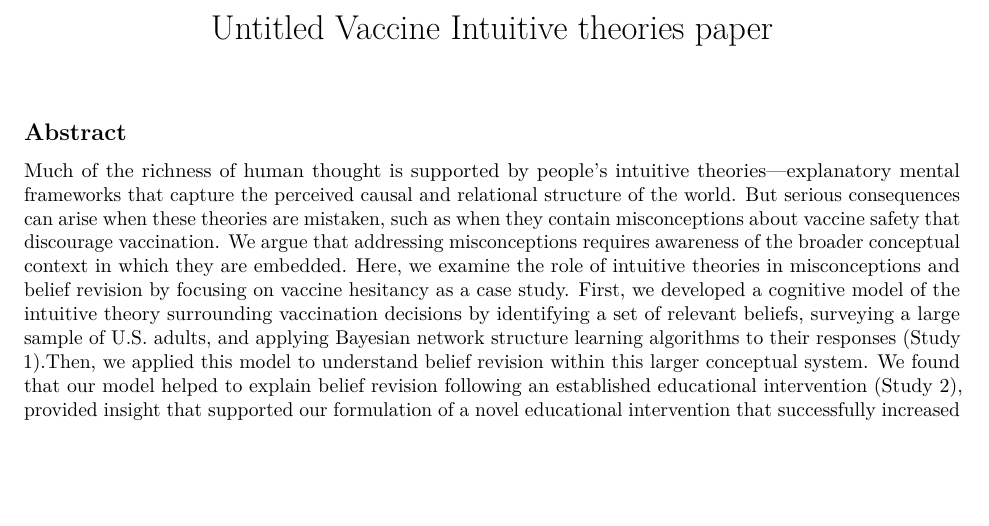
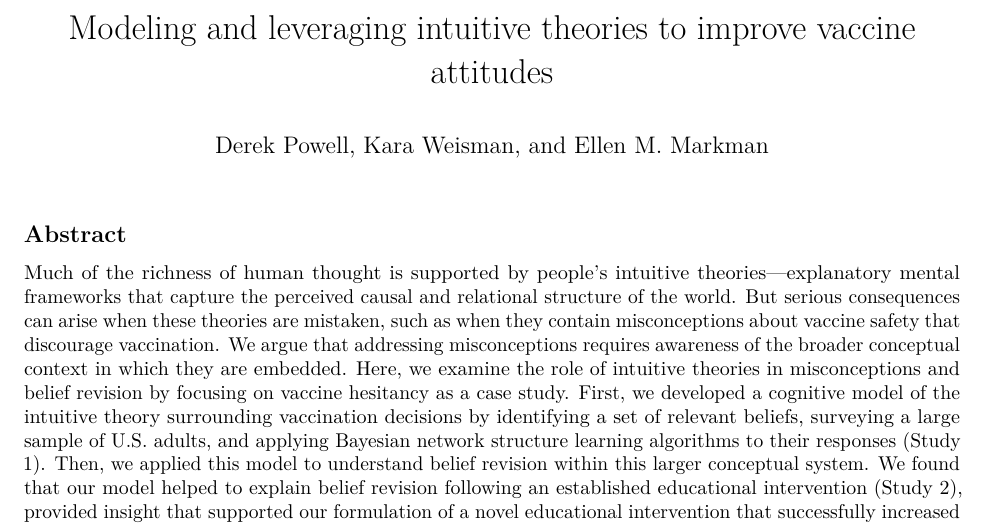
Before and after one commit to derekpowell/int-theory-vacc, an R Markdown document (paper/paper.Rmd): part of page 1 of 18, cut at the place of the change, the shorter picture padded with empty space. Rendered offline with R 4.5, knitr and Pandoc, then LaTeX, with nearby package versions; some code elsewhere in the file could not run offline.

Commit message:
cleaning up

```diff
--- a/paper/paper.Rmd
+++ b/paper/paper.Rmd
@@ -1,5 +1,6 @@
 ---
-title: "Untitled Vaccine Intuitive theories paper"
+title: "Modeling and leveraging intuitive theories to improve vaccine attitudes"
+author: "Derek Powell, Kara Weisman, and Ellen M. Markman"
 output: pdf_document
 bibliography: "../supplement/references.bib"
 csl: "../supplement/pnas.csl"
```
Also changed, not shown: paper/paper_goes_here.txt (deleted, +0 -1 lines), paper/paper.Rmd (2 more changed lines).
